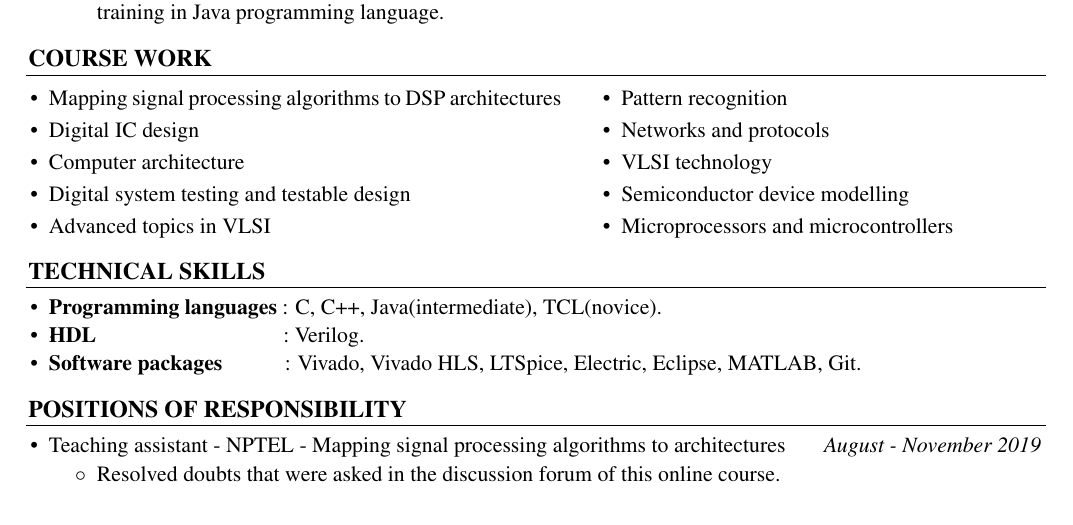
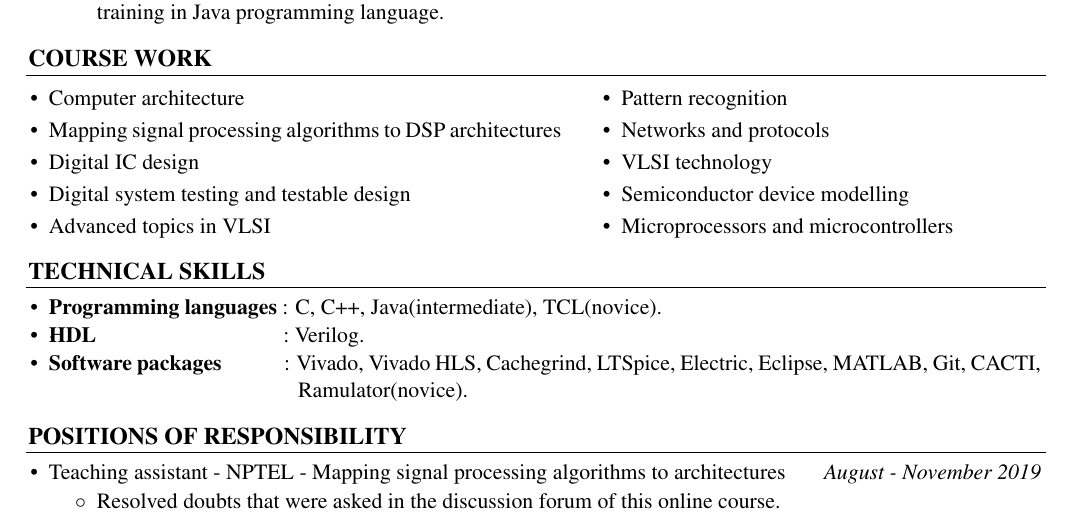
Before and after one commit to KJithendra/resume_master, a LaTeX document (F2.tex): part of page 2 of 2, cut so that both start at the same text. Compiled offline with pdfLaTeX.

Commit message:
Prioritized computer architecture. Added tools studied in computer architecture.

```diff
--- a/F2.tex
+++ b/F2.tex
@@ -151,9 +151,9 @@
 \\\\[-0.1cm]
 \begin{minipage}[t]{10cm}
 	\begin{itemize}\itemsep \isep
+		\item Computer architecture
 		\item Mapping signal processing algorithms to DSP architectures
 		\item Digital IC design
-		\item Computer architecture
 		\item Digital system testing and testable design
 		\item Advanced topics in VLSI
 \end{itemize}
@@ -194,7 +194,8 @@
   \item \textbf{Programming languages} : C, C++, Java(intermediate), TCL(novice). \\[-0.55cm]
   \item \textbf{HDL}\hspace{33mm}: Verilog. \\[-0.55cm].
 
-  \item \textbf{Software packages}\hspace{11mm}: Vivado, Vivado HLS, LTSpice, Electric, Eclipse, MATLAB, Git.
+  \item \textbf{Software packages}\hspace{11mm}: Vivado, Vivado HLS, Cachegrind, LTSpice, Electric, Eclipse, MATLAB, Git, CACTI,\\
+  \hspace*{43mm} Ramulator(novice).
 \end{itemize}
 
 \resheading{\textbf{Positions of Responsibility}}\\[\lsep]
```
Also changed, not shown: F2.pdf.
